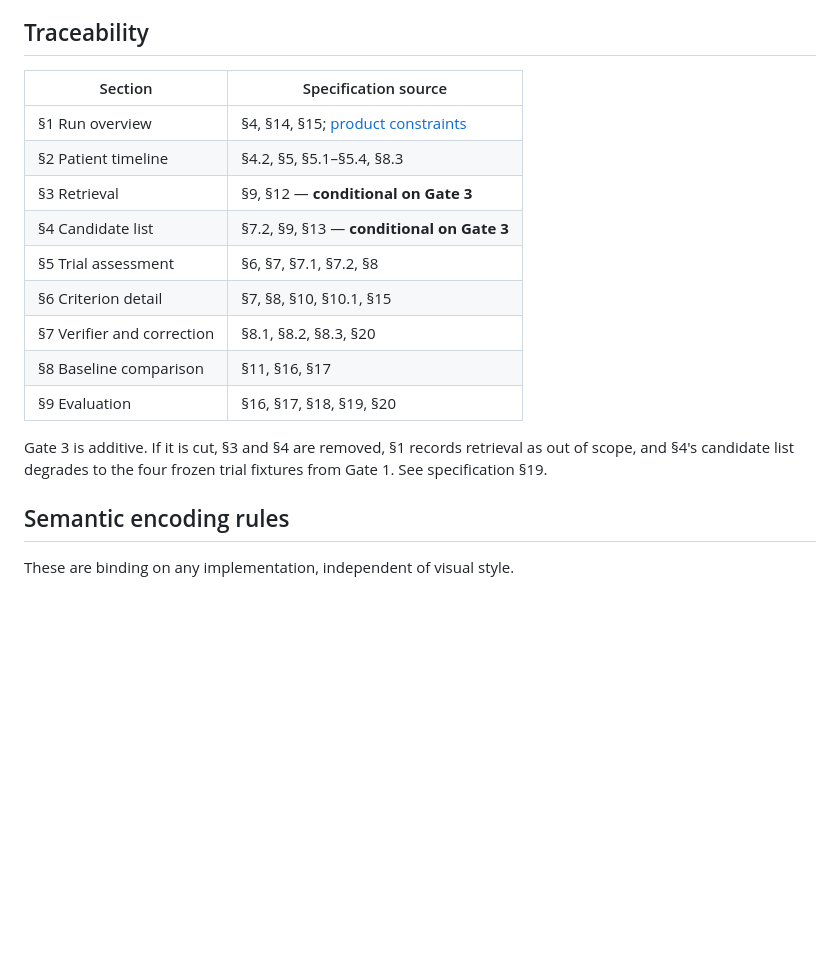
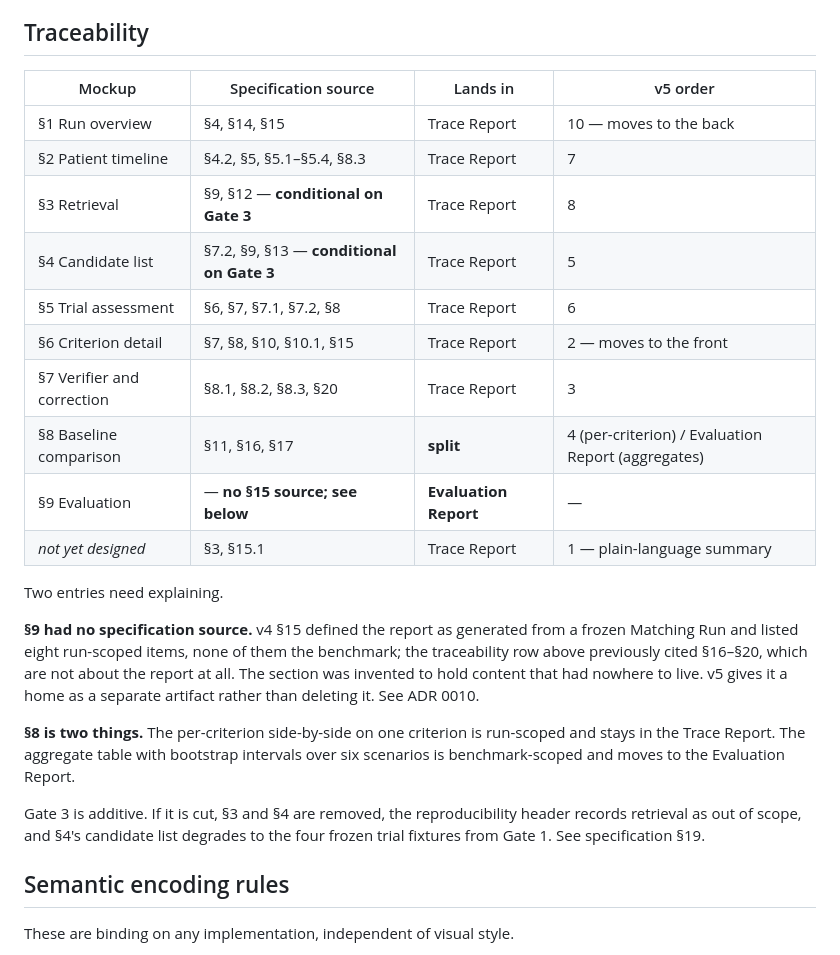
Before and after one commit to Heyolivia709/clinical-trial-matching-agent, a Markdown page: docs/design/README.md, the part around one of its changes. Drawn GitHub-style; blank space fills up the shorter version.

```diff
--- a/docs/design/README.md
+++ b/docs/design/README.md
@@ -28,19 +42,26 @@ Section files are static. The five interactive behaviours studied during design
 
 ## Traceability
 
-| Section | Specification source |
-| --- | --- |
-| §1 Run overview | §4, §14, §15; [product constraints](../requirements/product-and-technical-constraints.md) |
-| §2 Patient timeline | §4.2, §5, §5.1–§5.4, §8.3 |
-| §3 Retrieval | §9, §12 — **conditional on Gate 3** |
-| §4 Candidate list | §7.2, §9, §13 — **conditional on Gate 3** |
-| §5 Trial assessment | §6, §7, §7.1, §7.2, §8 |
-| §6 Criterion detail | §7, §8, §10, §10.1, §15 |
-| §7 Verifier and correction | §8.1, §8.2, §8.3, §20 |
-| §8 Baseline comparison | §11, §16, §17 |
-| §9 Evaluation | §16, §17, §18, §19, §20 |
+| Mockup | Specification source | Lands in | v5 order |
+| --- | --- | --- | --- |
+| §1 Run overview | §4, §14, §15 | Trace Report | 10 — moves to the back |
+| §2 Patient timeline | §4.2, §5, §5.1–§5.4, §8.3 | Trace Report | 7 |
+| §3 Retrieval | §9, §12 — **conditional on Gate 3** | Trace Report | 8 |
+| §4 Candidate list | §7.2, §9, §13 — **conditional on Gate 3** | Trace Report | 5 |
+| §5 Trial assessment | §6, §7, §7.1, §7.2, §8 | Trace Report | 6 |
+| §6 Criterion detail | §7, §8, §10, §10.1, §15 | Trace Report | 2 — moves to the front |
+| §7 Verifier and correction | §8.1, §8.2, §8.3, §20 | Trace Report | 3 |
+| §8 Baseline comparison | §11, §16, §17 | **split** | 4 (per-criterion) / Evaluation Report (aggregates) |
+| §9 Evaluation | — **no §15 source; see below** | **Evaluation Report** | — |
+| *not yet designed* | §3, §15.1 | Trace Report | 1 — plain-language summary |
 
-Gate 3 is additive. If it is cut, §3 and §4 are removed, §1 records retrieval as out of scope, and §4's candidate list degrades to the four frozen trial fixtures from Gate 1. See specification §19.
+Two entries need explaining.
+
+**§9 had no specification source.** v4 §15 defined the report as generated from a frozen Matching Run and listed eight run-scoped items, none of them the benchmark; the traceability row above previously cited §16–§20, which are not about the report at all. The section was invented to hold content that had nowhere to live. v5 gives it a home as a separate artifact rather than deleting it. See ADR 0010.
+
+**§8 is two things.** The per-criterion side-by-side on one criterion is run-scoped and stays in the Trace Report. The aggregate table with bootstrap intervals over six scenarios is benchmark-scoped and moves to the Evaluation Report.
+
+Gate 3 is additive. If it is cut, §3 and §4 are removed, the reproducibility header records retrieval as out of scope, and §4's candidate list degrades to the four frozen trial fixtures from Gate 1. See specification §19.
 
 ## Semantic encoding rules
 
```
Also changed, not shown: other parts of docs/design/README.md (+41 -12 lines).
